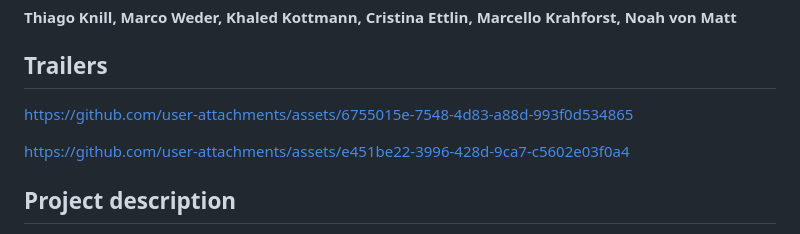
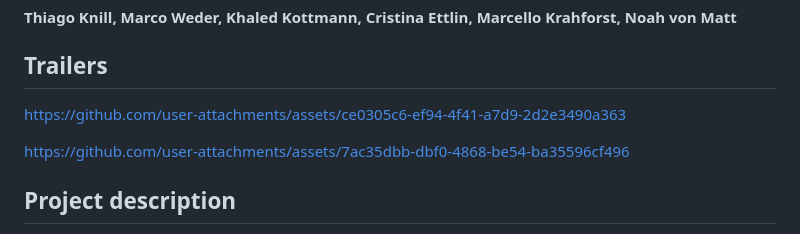
Before and after one commit to R4YL0/Mental-Tree-HCI-HiFi-Prototype, a Markdown page: README.md, the part around the change. GitHub-like rendering.

```diff
--- a/README.md
+++ b/README.md
@@ -2,11 +2,12 @@
 #### Thiago Knill, Marco Weder, Khaled Kottmann, Cristina Ettlin, Marcello Krahforst, Noah von Matt
 ## Trailers
 
-https://github.com/user-attachments/assets/6755015e-7548-4d83-a88d-993f0d534865
+
+https://github.com/user-attachments/assets/ce0305c6-ef94-4f41-a7d9-2d2e3490a363
 
 
-https://github.com/user-attachments/assets/e451be22-3996-428d-9ca7-c5602e03f0a4
 
+https://github.com/user-attachments/assets/7ac35dbb-dbf0-4868-be54-ba35596cf496
 
 
 ## Project description
```
